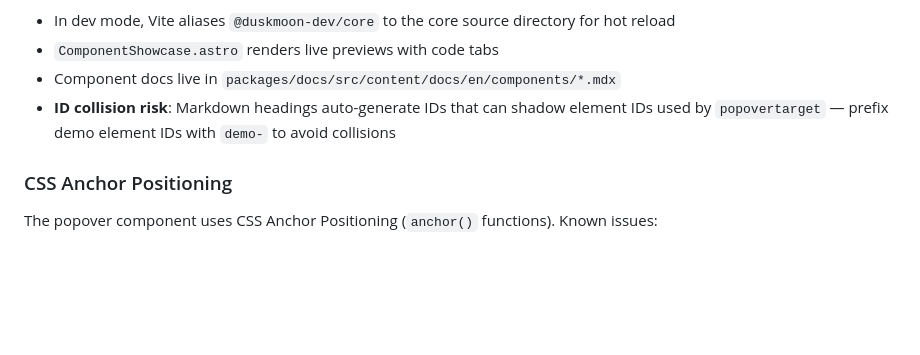
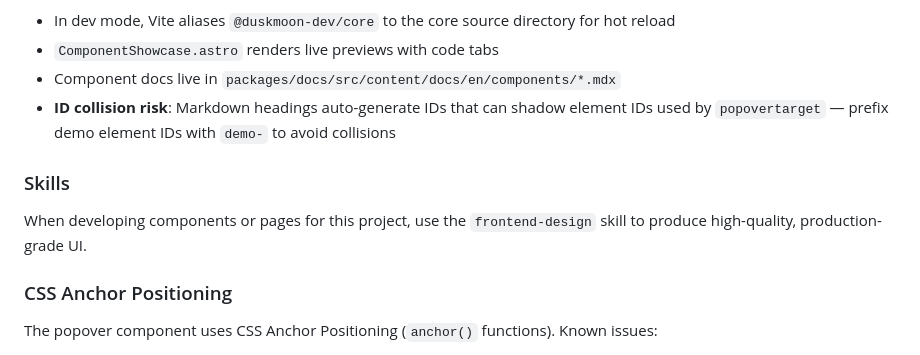
Before and after one commit to duskmoon-dev/duskmoonui, a Markdown page: CLAUDE.md, the part around the change. GitHub-like rendering; blank space fills up the shorter version.

Commit message:
chore: add frontend-design skill guidance to CLAUDE.md

```diff
--- a/CLAUDE.md
+++ b/CLAUDE.md
@@ -93,6 +93,10 @@ Astro 5 with MDX content collections. Key patterns:
 - Component docs live in `packages/docs/src/content/docs/en/components/*.mdx`
 - **ID collision risk**: Markdown headings auto-generate IDs that can shadow element IDs used by `popovertarget` — prefix demo element IDs with `demo-` to avoid collisions
 
+### Skills
+
+When developing components or pages for this project, use the `frontend-design` skill to produce high-quality, production-grade UI.
+
 ### CSS Anchor Positioning
 
 The popover component uses CSS Anchor Positioning (`anchor()` functions). Known issues:
```
